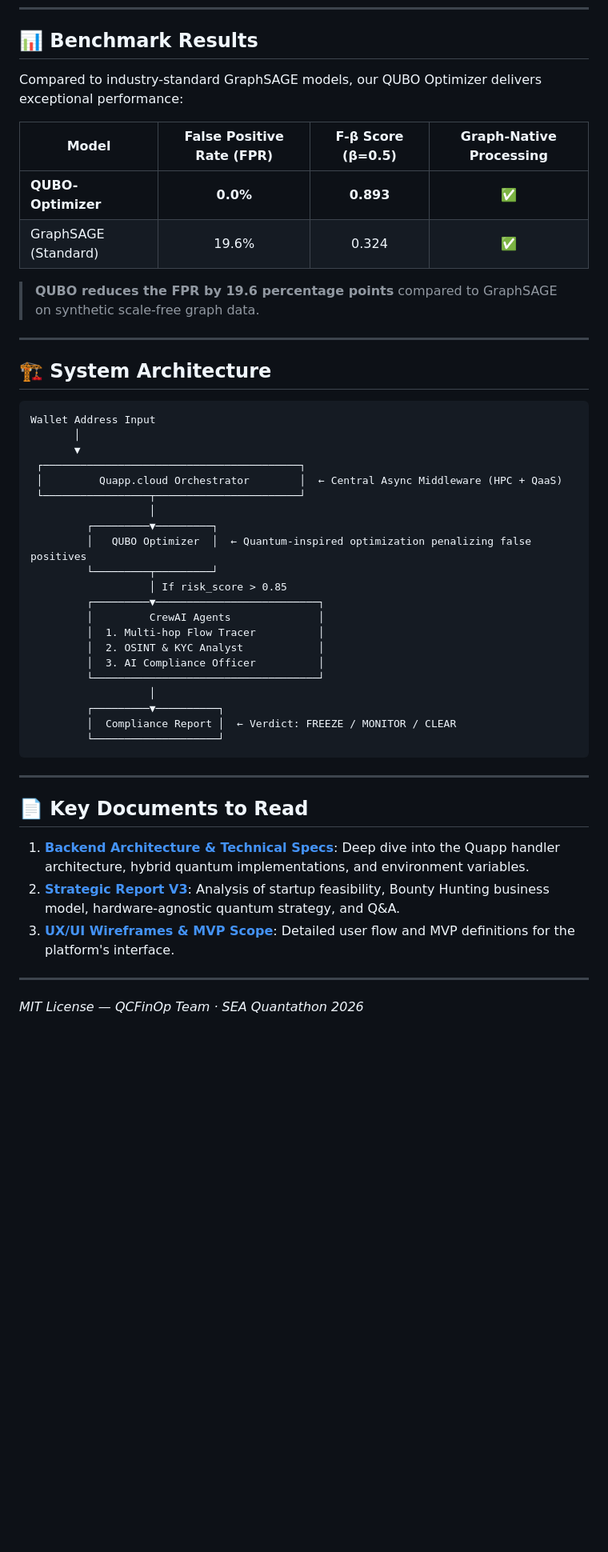
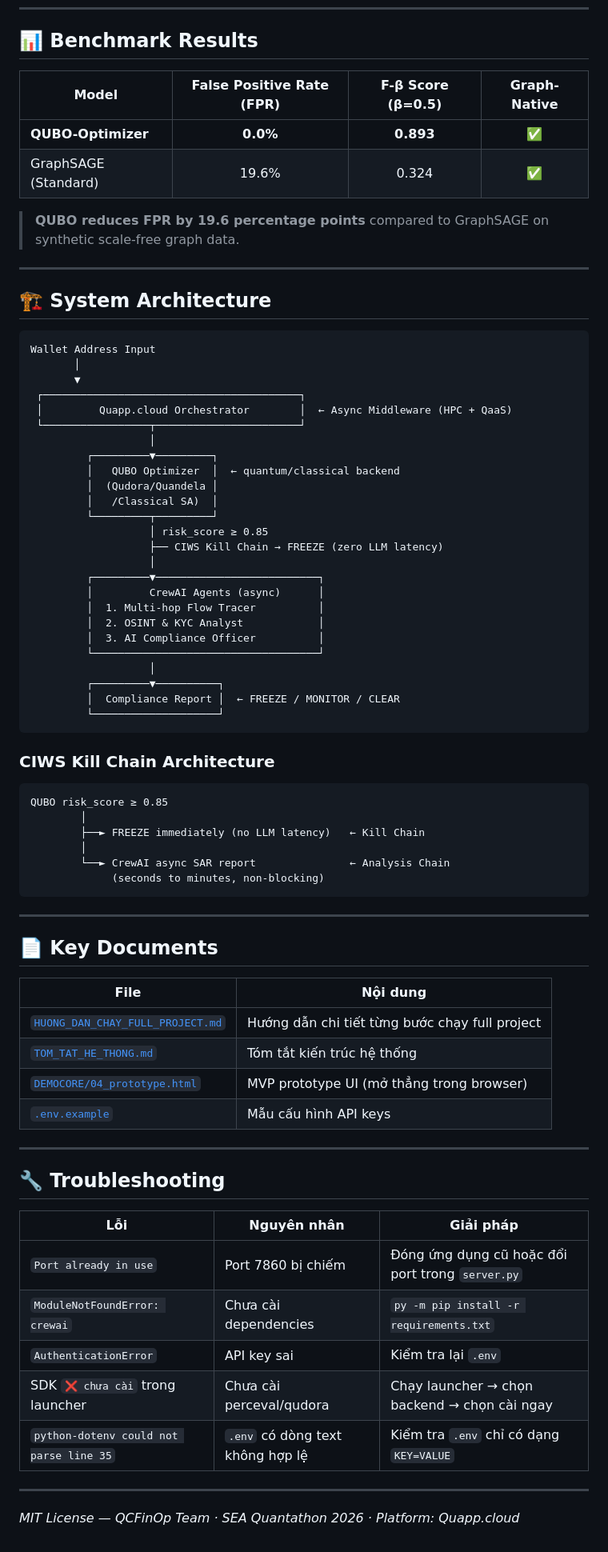
Before and after one commit to Implementation-Tasks/AML-AI-Copilot, a Markdown page: pack/sourcecode/README.md, the part around one of its changes. Shown at 80% size. GitHub-like rendering; blank space fills up the shorter version.

````diff
--- a/pack/sourcecode/README.md
+++ b/pack/sourcecode/README.md
@@ -91,14 +182,12 @@ python 03_qubo_sim.py 0xd90e2f925DA726b50C4Ed8D0Fb90Ad053324F31b
 
 ## 📊 Benchmark Results
 
-Compared to industry-standard GraphSAGE models, our QUBO Optimizer delivers exceptional performance:
+| Model | False Positive Rate (FPR) | F-β Score (β=0.5) | Graph-Native |
+|-------|:---:|:---:|:---:|
+| **QUBO-Optimizer** | **0.0%** | **0.893** | ✅ |
+| GraphSAGE (Standard) | 19.6% | 0.324 | ✅ |
 
-| Model                    | False Positive Rate (FPR) | F-β Score (β=0.5) | Graph-Native Processing |
-| ------------------------ | :-----------------: | :-----------: | :-------------: |
-| **QUBO-Optimizer**       |   **0.0%**          |     **0.893**     |       ✅       |
-| GraphSAGE (Standard)     |        19.6%        |     0.324     |       ✅       |
-
-> **QUBO reduces the FPR by 19.6 percentage points** compared to GraphSAGE on synthetic scale-free graph data.
+> **QUBO reduces FPR by 19.6 percentage points** compared to GraphSAGE on synthetic scale-free graph data.
 
 ---
 
@@ -109,32 +198,63 @@ Wallet Address Input
        │
        ▼
  ┌─────────────────────────────────────────┐
- │         Quapp.cloud Orchestrator        │  ← Central Async Middleware (HPC + QaaS)
+ │         Quapp.cloud Orchestrator        │  ← Async Middleware (HPC + QaaS)
  └─────────────────┬───────────────────────┘
                    │
          ┌─────────▼─────────┐
-         │   QUBO Optimizer  │  ← Quantum-inspired optimization penalizing false positives
+         │   QUBO Optimizer  │  ← quantum/classical backend
+         │  (Qudora/Quandela │
+         │   /Classical SA)  │
          └─────────┬─────────┘
-                   │ If risk_score > 0.85
+                   │ risk_score ≥ 0.85
+                   ├── CIWS Kill Chain → FREEZE (zero LLM latency)
+                   │
          ┌─────────▼──────────────────────────┐
-         │         CrewAI Agents              │
+         │         CrewAI Agents (async)      │
          │  1. Multi-hop Flow Tracer          │
          │  2. OSINT & KYC Analyst            │
          │  3. AI Compliance Officer          │
          └────────────────────────────────────┘
                    │
          ┌─────────▼──────────┐
-         │  Compliance Report │  ← Verdict: FREEZE / MONITOR / CLEAR
+         │  Compliance Report │  ← FREEZE / MONITOR / CLEAR
          └────────────────────┘
+```
+
+### CIWS Kill Chain Architecture
+
+```
+QUBO risk_score ≥ 0.85
+        │
+        ├──► FREEZE immediately (no LLM latency)   ← Kill Chain
+        │
+        └──► CrewAI async SAR report               ← Analysis Chain
+             (seconds to minutes, non-blocking)
 ```
 
 ---
 
-## 📄 Key Documents to Read
+## 📄 Key Documents
 
-1. **[Backend Architecture & Technical Specs](sourecode/README.md)**: Deep dive into the Quapp handler architecture, hybrid quantum implementations, and environment variables.
-2. **[Strategic Report V3](sourecode/AML_AI_Copilot_Strategic_Report_V3.md)**: Analysis of startup feasibility, Bounty Hunting business model, hardware-agnostic quantum strategy, and Q&A.
-3. **[UX/UI Wireframes & MVP Scope](sourecode/DEMOCORE/02_UX_WIREFRAME.md)**: Detailed user flow and MVP definitions for the platform's interface.
+| File | Nội dung |
+|------|----------|
+| [`HUONG_DAN_CHAY_FULL_PROJECT.md`](HUONG_DAN_CHAY_FULL_PROJECT.md) | Hướng dẫn chi tiết từng bước chạy full project |
+| [`TOM_TAT_HE_THONG.md`](TOM_TAT_HE_THONG.md) | Tóm tắt kiến trúc hệ thống |
+| [`DEMOCORE/04_prototype.html`](DEMOCORE/04_prototype.html) | MVP prototype UI (mở thẳng trong browser) |
+| [`.env.example`](.env.example) | Mẫu cấu hình API keys |
 
 ---
-*MIT License — QCFinOp Team · SEA Quantathon 2026*
+
+## 🔧 Troubleshooting
+
+| Lỗi | Nguyên nhân | Giải pháp |
+|-----|-------------|-----------|
+| `Port already in use` | Port 7860 bị chiếm | Đóng ứng dụng cũ hoặc đổi port trong `server.py` |
+| `ModuleNotFoundError: crewai` | Chưa cài dependencies | `py -m pip install -r requirements.txt` |
+| `AuthenticationError` | API key sai | Kiểm tra lại `.env` |
+| SDK `❌ chưa cài` trong launcher | Chưa cài perceval/qudora | Chạy launcher → chọn backend → chọn cài ngay |
+| `python-dotenv could not parse line 35` | `.env` có dòng text không hợp lệ | Kiểm tra `.env` chỉ có dạng `KEY=VALUE` |
+
+---
+
+*MIT License — QCFinOp Team · SEA Quantathon 2026 · Platform: Quapp.cloud*
````
Also changed, not shown: other parts of pack/sourcecode/README.md (+136 -45 lines).
